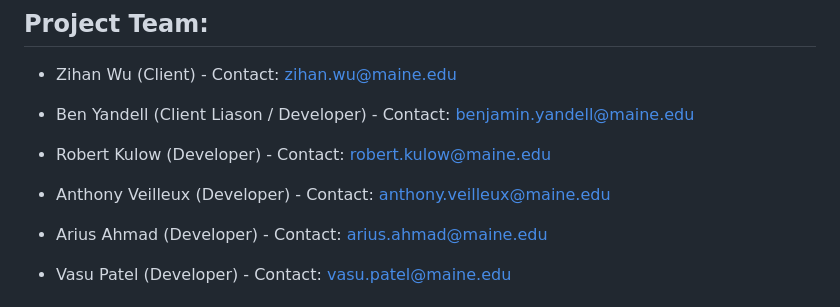
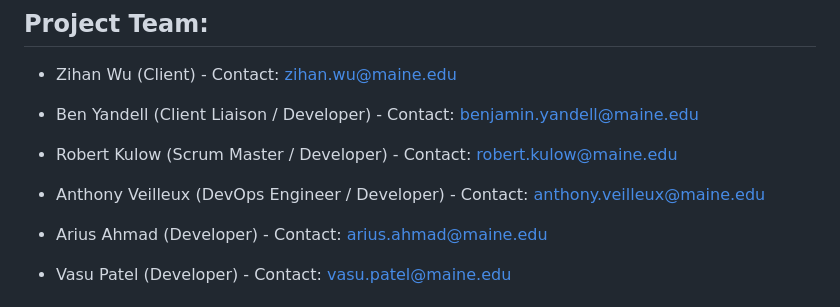
Before and after one commit to AnthonyVeilleux/PaperTrail, a Markdown page: README.md, the part around the change. Drawn GitHub-style.

Commit message:
Misspelled liaison

```diff
--- a/README.md
+++ b/README.md
@@ -10,11 +10,11 @@ PaperTrail is a Google Workspace / Drive add-on that extends Drive/Docs function
 
 - Zihan Wu (Client) - Contact: zihan.wu@maine.edu
 
-- Ben Yandell (Client Liason / Developer) - Contact: benjamin.yandell@maine.edu
+- Ben Yandell (Client Liaison / Developer) - Contact: benjamin.yandell@maine.edu
 
-- Robert Kulow (Developer) - Contact: robert.kulow@maine.edu
+- Robert Kulow (Scrum Master / Developer) - Contact: robert.kulow@maine.edu
 
-- Anthony Veilleux (Developer) - Contact: anthony.veilleux@maine.edu
+- Anthony Veilleux (DevOps Engineer / Developer) - Contact: anthony.veilleux@maine.edu
 
 - Arius Ahmad (Developer) - Contact: arius.ahmad@maine.edu
 
```
